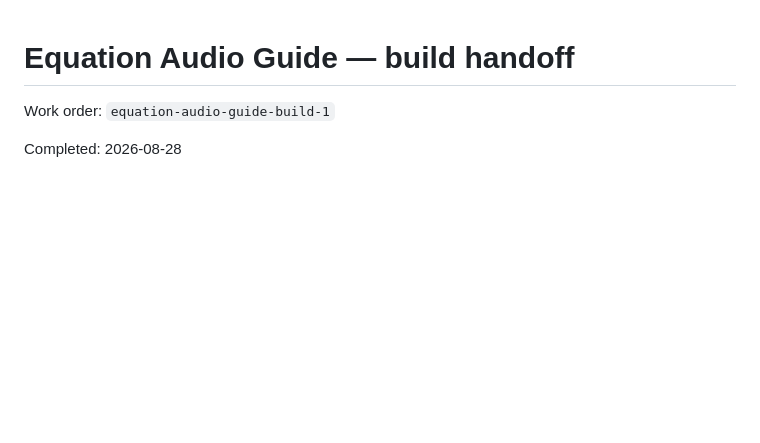
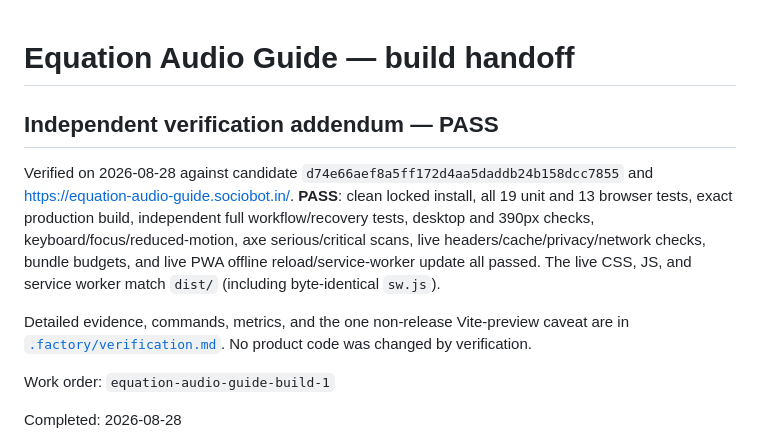
Before and after one commit to B-Divyesh/sf-equation-audio-guide, a Markdown page: .factory/handoff.md, the part around the change. Rendered like a GitHub page; blank space fills up the shorter version.

Commit message:
docs: add independent verification report

```diff
--- a/.factory/handoff.md
+++ b/.factory/handoff.md
@@ -1,4 +1,10 @@
 # Equation Audio Guide — build handoff
+
+## Independent verification addendum — PASS
+
+Verified on 2026-08-28 against candidate `d74e66aef8a5ff172d4aa5daddb24b158dcc7855` and <https://equation-audio-guide.sociobot.in/>. **PASS**: clean locked install, all 19 unit and 13 browser tests, exact production build, independent full workflow/recovery tests, desktop and 390px checks, keyboard/focus/reduced-motion, axe serious/critical scans, live headers/cache/privacy/network checks, bundle budgets, and live PWA offline reload/service-worker update all passed. The live CSS, JS, and service worker match `dist/` (including byte-identical `sw.js`).
+
+Detailed evidence, commands, metrics, and the one non-release Vite-preview caveat are in [`.factory/verification.md`](verification.md). No product code was changed by verification.
 
 Work order: `equation-audio-guide-build-1`
 
```
Also changed, not shown: .factory/verification.md (added, +61 -0 lines).
